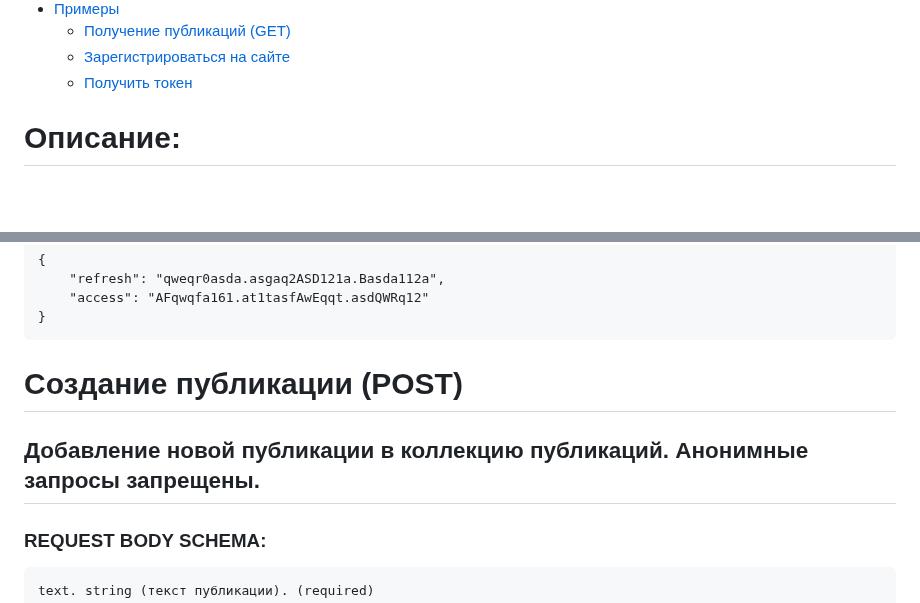
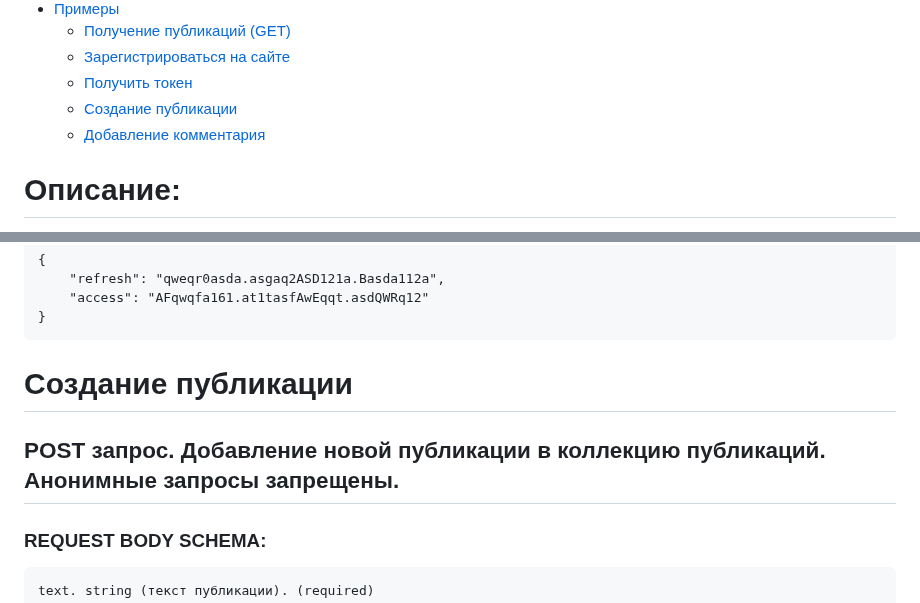
Before and after one commit to AleksandrAndreev103/api_final_yatube, a Markdown page: README.md, 2 parts joined by grey strips. Rendered like a GitHub page; blank space fills up the shorter version.

````diff
--- a/README.md
+++ b/README.md
@@ -22,7 +22,9 @@
      <li><a href="#Получение-публикаций">Получение публикаций (GET)</a></li>
      <li><a href="#Зарегистрироваться">Зарегистрироваться на сайте</a></li>
      <li><a href="#Получить-JWT-токен">Получить токен</a></li>
-   </ul>
+     <li><a href="#Создание-публикации">Создание публикации</a></li>
+     <li><a href="#Добавление-комментария">Добавление комментария</a></li>
+  </ul>
  </li>
 
 
@@ -315,8 +317,8 @@ password. string. (required)
 ```
 
 
-# Создание публикации (POST)
-## Добавление новой публикации в коллекцию публикаций. Анонимные запросы запрещены.
+# Создание публикации
+## POST запрос. Добавление новой публикации в коллекцию публикаций. Анонимные запросы запрещены.
 
 ### REQUEST BODY SCHEMA:
 
````
Also changed, not shown: other parts of README.md (+2 -2 lines).
